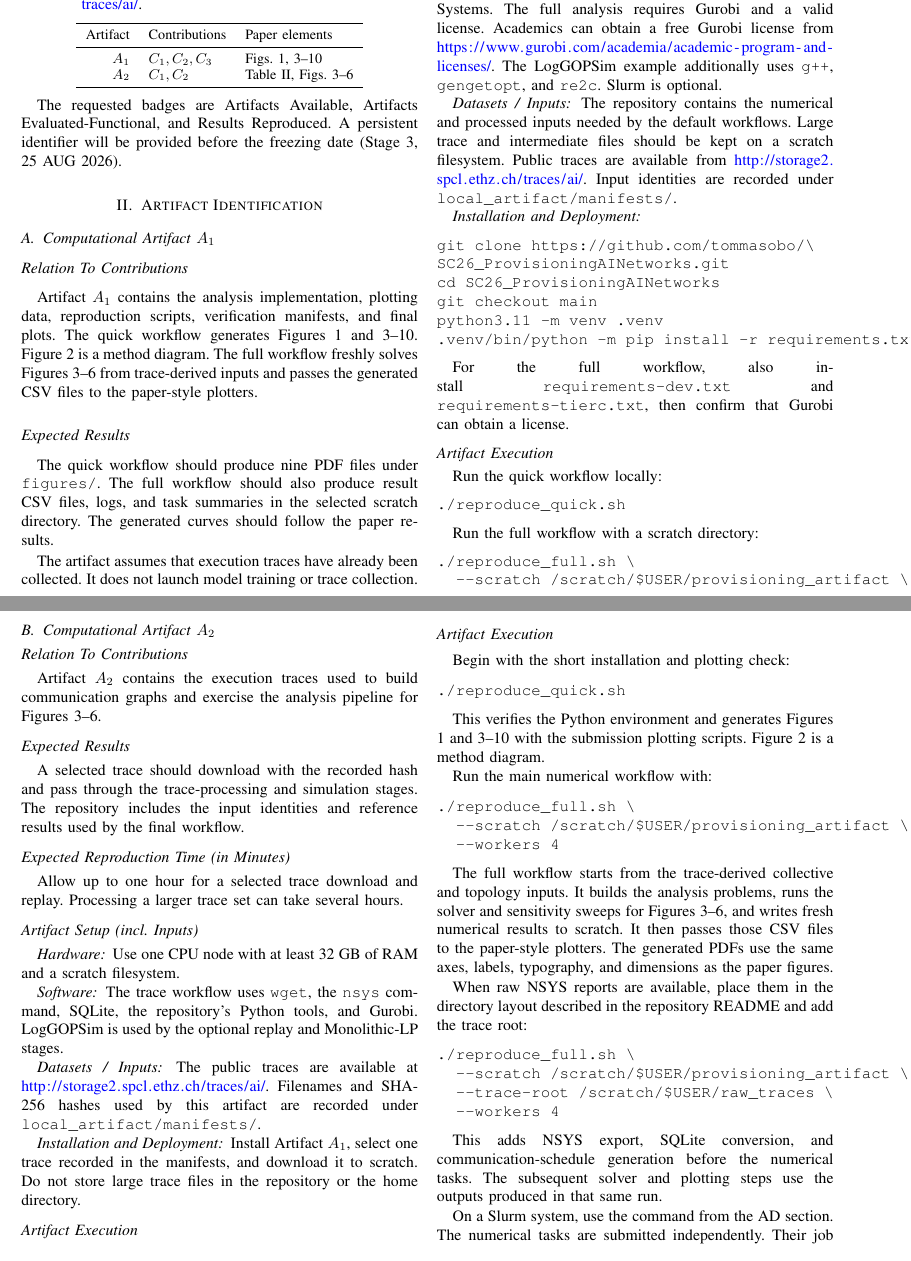
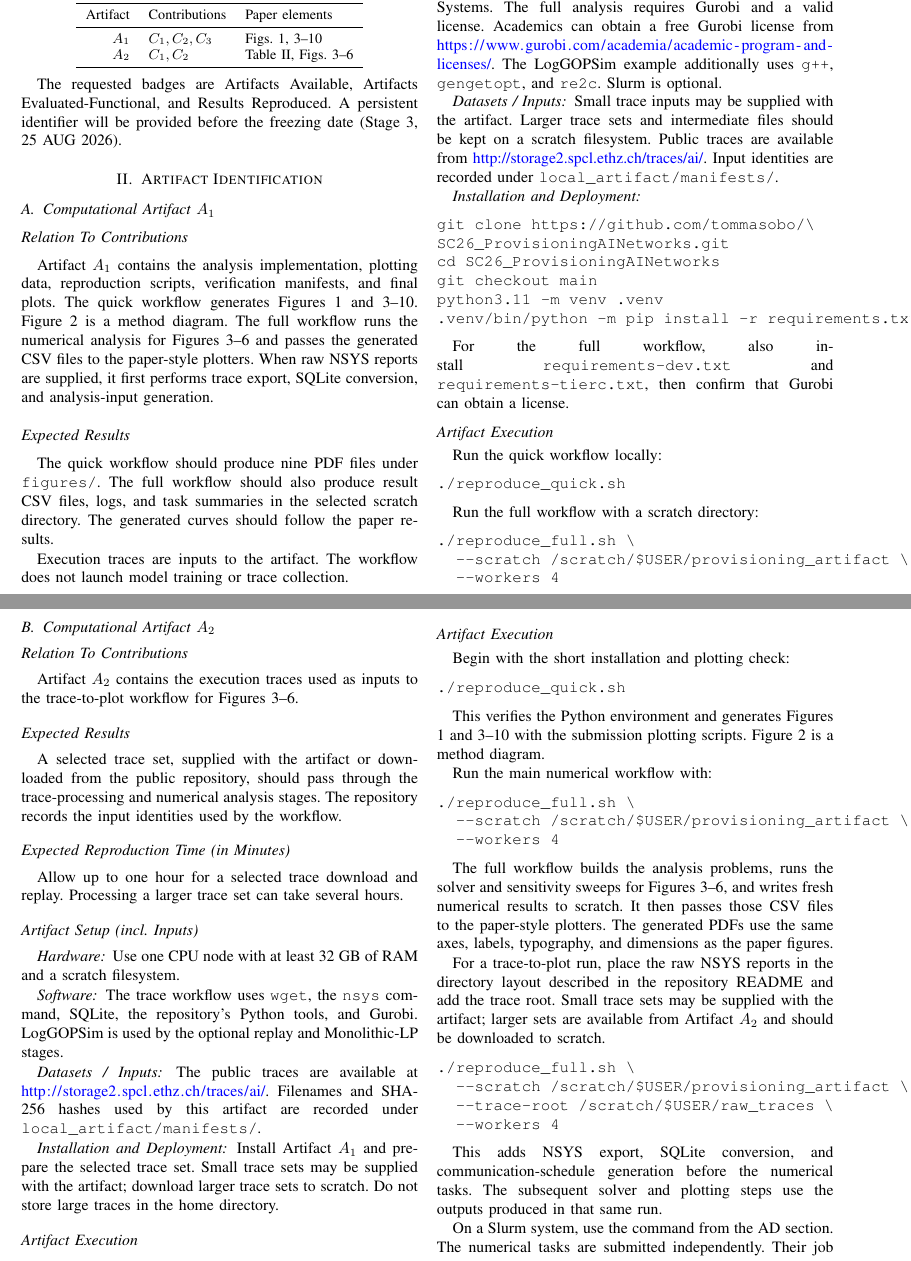
Before and after one commit to tommasobo/SC26_ProvisioningAINetworks, a LaTeX paper (docs/ad/ad_ae_appendix.tex): two parts of pages 1 and 2 of 3, joined at a grey line, cut at the place of the change. Compiled offline with pdfLaTeX; a missing font is replaced by an installed copy or a similar font; a LaTeX package or settings file that is missing is left out.

Commit message:
Generalize the raw-trace artifact workflow

```diff
--- a/docs/ad/ad_ae_appendix.tex
+++ b/docs/ad/ad_ae_appendix.tex
@@ -76,8 +76,10 @@ will be provided before the freezing date (Stage 3, 25 AUG 2026).
 Artifact $A_1$ contains the analysis implementation, plotting data,
 reproduction scripts, verification manifests, and final plots. The
 quick workflow generates Figures 1 and 3--10. Figure 2 is a method
-diagram. The full workflow freshly solves Figures 3--6 from trace-derived
-inputs and passes the generated CSV files to the paper-style plotters.
+diagram. The full workflow runs the numerical analysis for Figures 3--6
+and passes the generated CSV files to the paper-style plotters. When raw
+NSYS reports are supplied, it first performs trace export, SQLite
+conversion, and analysis-input generation.
 
 \artexp
 
@@ -86,8 +88,8 @@ The quick workflow should produce nine PDF files under
 files, logs, and task summaries in the selected scratch directory. The
 generated curves should follow the paper results.
 
-The artifact assumes that execution traces have already been collected.
-It does not launch model training or trace collection.
+Execution traces are inputs to the artifact. The workflow does not launch
+model training or trace collection.
 
 \arttime
 
@@ -123,10 +125,9 @@ and \texttt{re2c}. Slurm is optional.
 
 \artinpart{Datasets / Inputs}
 
-The repository contains the numerical and processed inputs needed by the
-default workflows. Large trace and intermediate files should be kept on
-a scratch filesystem. Public traces are available from
-\url{http://storage2.spcl.ethz.ch/traces/ai/}.
+Small trace inputs may be supplied with the artifact. Larger trace sets and
+intermediate files should be kept on a scratch filesystem. Public traces are
+available from \url{http://storage2.spcl.ethz.ch/traces/ai/}.
 Input identities are recorded under \texttt{local\_artifact/manifests/}.
 
 \artinpart{Installation and Deployment}
@@ -184,14 +185,15 @@ and logs in the selected scratch directory.
 
 \artrel
 
-Artifact $A_2$ contains the execution traces used to build communication
-graphs and exercise the analysis pipeline for Figures 3--6.
+Artifact $A_2$ contains the execution traces used as inputs to the
+trace-to-plot workflow for Figures 3--6.
 
 \artexp
 
-A selected trace should download with the recorded hash and pass through
-the trace-processing and simulation stages. The repository includes the
-input identities and reference results used by the final workflow.
+A selected trace set, supplied with the artifact or downloaded from the
+public repository, should pass through the trace-processing and numerical
+analysis stages. The repository records the input identities used by the
+workflow.
 
 \arttime
 
@@ -219,9 +221,9 @@ Filenames and SHA-256 hashes used by this artifact are recorded under
 
 \artinpart{Installation and Deployment}
 
-Install Artifact $A_1$, select one trace recorded in the manifests, and
-download it to scratch. Do not store large trace files in the repository
-or the home directory.
+Install Artifact $A_1$ and prepare the selected trace set. Small trace sets
+may be supplied with the artifact; download larger trace sets to scratch.
+Do not store large traces in the home directory.
 
 \artcomp
 
@@ -271,15 +273,16 @@ Run the main numerical workflow with:
   --workers 4
 \end{verbatim}
 
-The full workflow starts from the trace-derived collective and topology
-inputs. It builds the analysis problems, runs the solver and sensitivity
-sweeps for Figures 3--6, and writes fresh numerical results to scratch.
-It then passes those CSV files to the paper-style plotters. The generated
-PDFs use the same axes, labels, typography, and dimensions as the paper
-figures.
+The full workflow builds the analysis problems, runs the solver and
+sensitivity sweeps for Figures 3--6, and writes fresh numerical results to
+scratch. It then passes those CSV files to the paper-style plotters. The
+generated PDFs use the same axes, labels, typography, and dimensions as the
+paper figures.
 
-When raw NSYS reports are available, place them in the directory layout
-described in the repository README and add the trace root:
+For a trace-to-plot run, place the raw NSYS reports in the directory layout
+described in the repository README and add the trace root. Small trace sets
+may be supplied with the artifact; larger sets are available from Artifact
+$A_2$ and should be downloaded to scratch.
 
 \begin{verbatim}
 ./reproduce_full.sh \
```
Also changed, not shown: README.md, docs/ad/ad_ae_appendix.pdf, docs/ad/ad_ae_appendix.tex (5 more changed lines).
